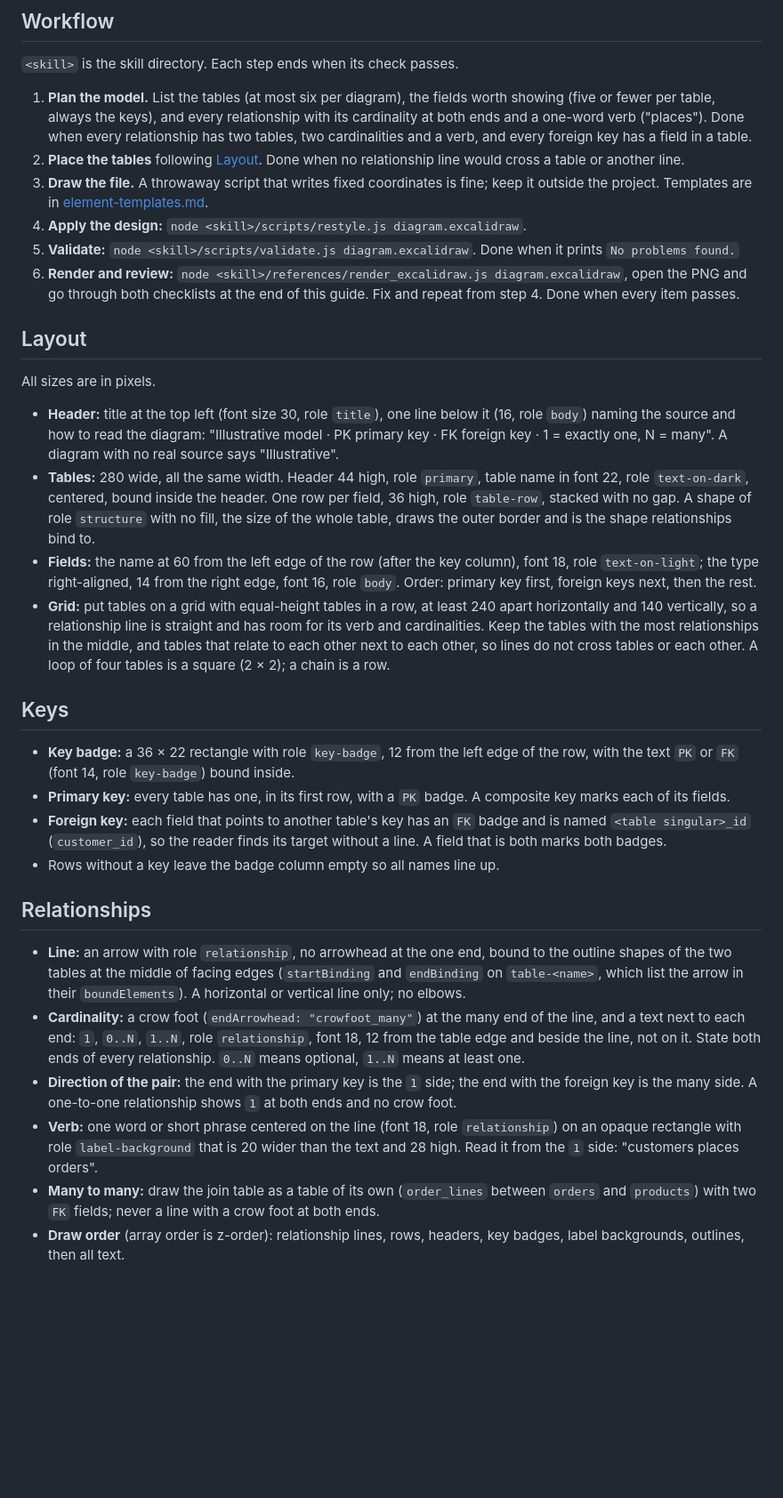
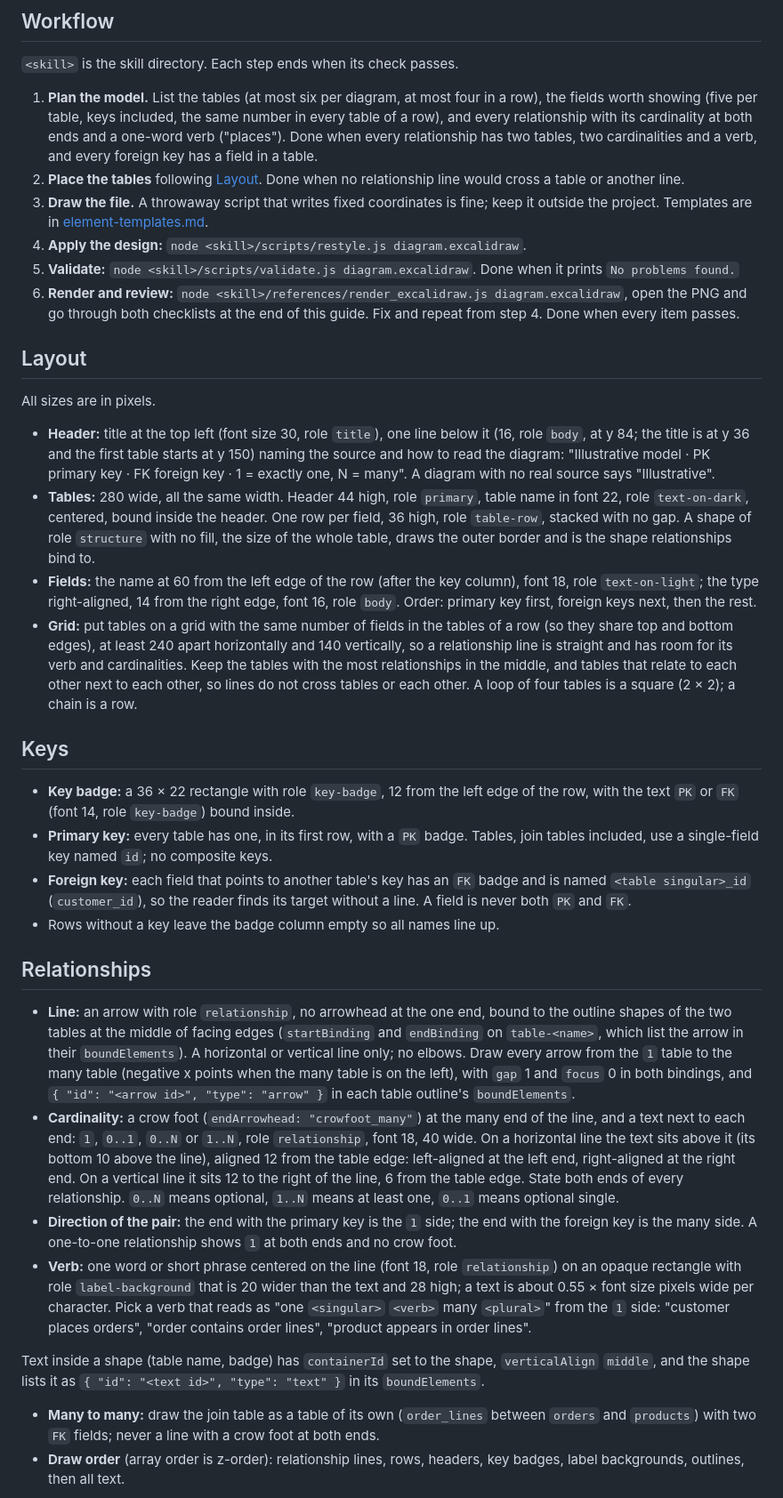
Before and after one commit to alexmarco/excalidraw-design-diagrams, a Markdown page: skill/references/data-model.md, the part around the change. Shown at 89% size. Drawn GitHub-style; blank space fills up the shorter version.

Commit message:
docs(skill): resolve data model guide ambiguities found by a test drawing
Co-Authored-By: Claude Sonnet 5.5 <noreply@anthropic.com>

```diff
--- a/skill/references/data-model.md
+++ b/skill/references/data-model.md
@@ -6,7 +6,7 @@ Use this guide for the tables of a database and how they relate: entities, field
 
 `<skill>` is the skill directory. Each step ends when its check passes.
 
-1. **Plan the model.** List the tables (at most six per diagram), the fields worth showing (five or fewer per table, always the keys), and every relationship with its cardinality at both ends and a one-word verb ("places"). Done when every relationship has two tables, two cardinalities and a verb, and every foreign key has a field in a table.
+1. **Plan the model.** List the tables (at most six per diagram, at most four in a row), the fields worth showing (five per table, keys included, the same number in every table of a row), and every relationship with its cardinality at both ends and a one-word verb ("places"). Done when every relationship has two tables, two cardinalities and a verb, and every foreign key has a field in a table.
 2. **Place the tables** following [Layout](#layout). Done when no relationship line would cross a table or another line.
 3. **Draw the file.** A throwaway script that writes fixed coordinates is fine; keep it outside the project. Templates are in [element-templates.md](element-templates.md).
 4. **Apply the design:** `node <skill>/scripts/restyle.js diagram.excalidraw`.
@@ -17,24 +17,26 @@ Use this guide for the tables of a database and how they relate: entities, field
 
 All sizes are in pixels.
 
-- **Header:** title at the top left (font size 30, role `title`), one line below it (16, role `body`) naming the source and how to read the diagram: "Illustrative model · PK primary key · FK foreign key · 1 = exactly one, N = many". A diagram with no real source says "Illustrative".
+- **Header:** title at the top left (font size 30, role `title`), one line below it (16, role `body`, at y 84; the title is at y 36 and the first table starts at y 150) naming the source and how to read the diagram: "Illustrative model · PK primary key · FK foreign key · 1 = exactly one, N = many". A diagram with no real source says "Illustrative".
 - **Tables:** 280 wide, all the same width. Header 44 high, role `primary`, table name in font 22, role `text-on-dark`, centered, bound inside the header. One row per field, 36 high, role `table-row`, stacked with no gap. A shape of role `structure` with no fill, the size of the whole table, draws the outer border and is the shape relationships bind to.
 - **Fields:** the name at 60 from the left edge of the row (after the key column), font 18, role `text-on-light`; the type right-aligned, 14 from the right edge, font 16, role `body`. Order: primary key first, foreign keys next, then the rest.
-- **Grid:** put tables on a grid with equal-height tables in a row, at least 240 apart horizontally and 140 vertically, so a relationship line is straight and has room for its verb and cardinalities. Keep the tables with the most relationships in the middle, and tables that relate to each other next to each other, so lines do not cross tables or each other. A loop of four tables is a square (2 × 2); a chain is a row.
+- **Grid:** put tables on a grid with the same number of fields in the tables of a row (so they share top and bottom edges), at least 240 apart horizontally and 140 vertically, so a relationship line is straight and has room for its verb and cardinalities. Keep the tables with the most relationships in the middle, and tables that relate to each other next to each other, so lines do not cross tables or each other. A loop of four tables is a square (2 × 2); a chain is a row.
 
 ## Keys
 
 - **Key badge:** a 36 × 22 rectangle with role `key-badge`, 12 from the left edge of the row, with the text `PK` or `FK` (font 14, role `key-badge`) bound inside.
-- **Primary key:** every table has one, in its first row, with a `PK` badge. A composite key marks each of its fields.
-- **Foreign key:** each field that points to another table's key has an `FK` badge and is named `<table singular>_id` (`customer_id`), so the reader finds its target without a line. A field that is both marks both badges.
+- **Primary key:** every table has one, in its first row, with a `PK` badge. Tables, join tables included, use a single-field key named `id`; no composite keys.
+- **Foreign key:** each field that points to another table's key has an `FK` badge and is named `<table singular>_id` (`customer_id`), so the reader finds its target without a line. A field is never both `PK` and `FK`.
 - Rows without a key leave the badge column empty so all names line up.
 
 ## Relationships
 
-- **Line:** an arrow with role `relationship`, no arrowhead at the one end, bound to the outline shapes of the two tables at the middle of facing edges (`startBinding` and `endBinding` on `table-<name>`, which list the arrow in their `boundElements`). A horizontal or vertical line only; no elbows.
-- **Cardinality:** a crow foot (`endArrowhead: "crowfoot_many"`) at the many end of the line, and a text next to each end: `1`, `0..N`, `1..N`, role `relationship`, font 18, 12 from the table edge and beside the line, not on it. State both ends of every relationship. `0..N` means optional, `1..N` means at least one.
+- **Line:** an arrow with role `relationship`, no arrowhead at the one end, bound to the outline shapes of the two tables at the middle of facing edges (`startBinding` and `endBinding` on `table-<name>`, which list the arrow in their `boundElements`). A horizontal or vertical line only; no elbows. Draw every arrow from the `1` table to the many table (negative x points when the many table is on the left), with `gap` 1 and `focus` 0 in both bindings, and `{ "id": "<arrow id>", "type": "arrow" }` in each table outline's `boundElements`.
+- **Cardinality:** a crow foot (`endArrowhead: "crowfoot_many"`) at the many end of the line, and a text next to each end: `1`, `0..1`, `0..N` or `1..N`, role `relationship`, font 18, 40 wide. On a horizontal line the text sits above it (its bottom 10 above the line), aligned 12 from the table edge: left-aligned at the left end, right-aligned at the right end. On a vertical line it sits 12 to the right of the line, 6 from the table edge. State both ends of every relationship. `0..N` means optional, `1..N` means at least one, `0..1` means optional single.
 - **Direction of the pair:** the end with the primary key is the `1` side; the end with the foreign key is the many side. A one-to-one relationship shows `1` at both ends and no crow foot.
-- **Verb:** one word or short phrase centered on the line (font 18, role `relationship`) on an opaque rectangle with role `label-background` that is 20 wider than the text and 28 high. Read it from the `1` side: "customers places orders".
+- **Verb:** one word or short phrase centered on the line (font 18, role `relationship`) on an opaque rectangle with role `label-background` that is 20 wider than the text and 28 high; a text is about 0.55 × font size pixels wide per character. Pick a verb that reads as "one `<singular>` `<verb>` many `<plural>`" from the `1` side: "customer places orders", "order contains order lines", "product appears in order lines".
+
+Text inside a shape (table name, badge) has `containerId` set to the shape, `verticalAlign` `middle`, and the shape lists it as `{ "id": "<text id>", "type": "text" }` in its `boundElements`.
 - **Many to many:** draw the join table as a table of its own (`order_lines` between `orders` and `products`) with two `FK` fields; never a line with a crow foot at both ends.
 - **Draw order** (array order is z-order): relationship lines, rows, headers, key badges, label backgrounds, outlines, then all text.
 
```
